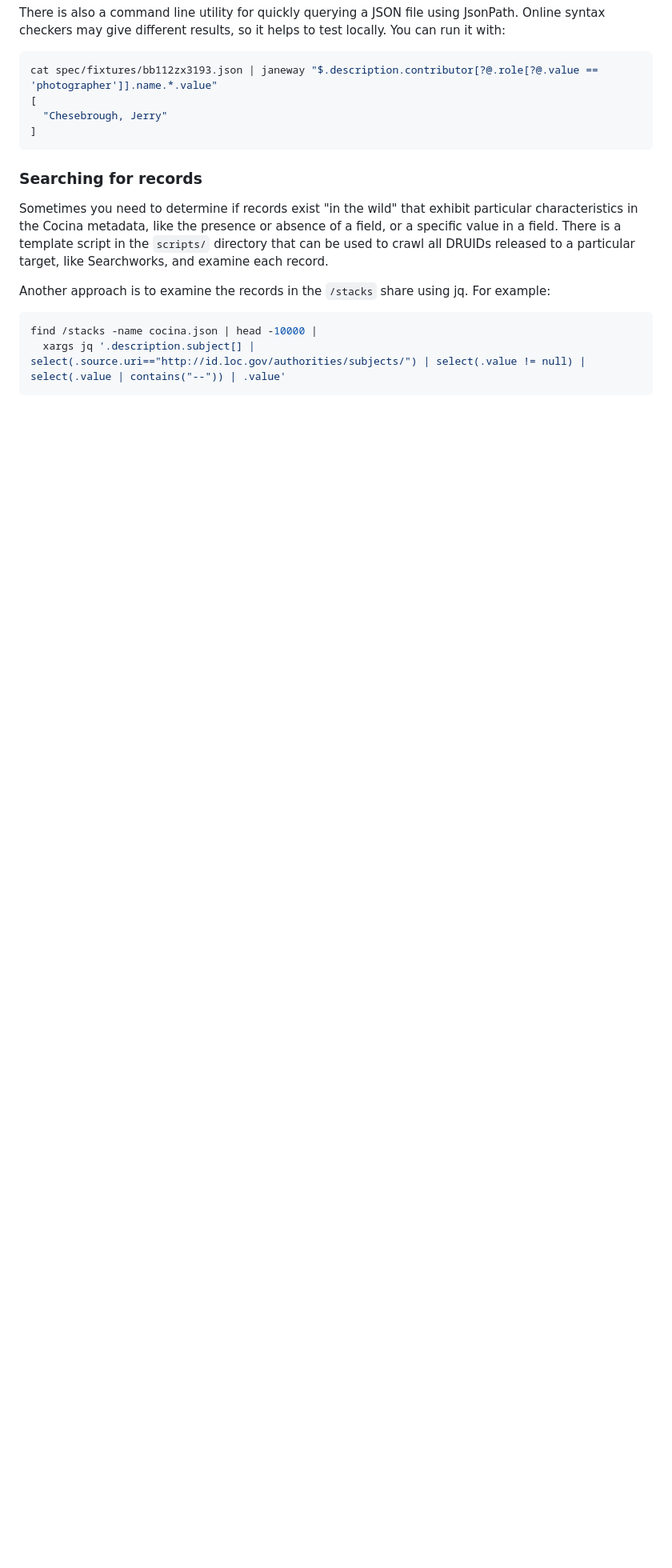
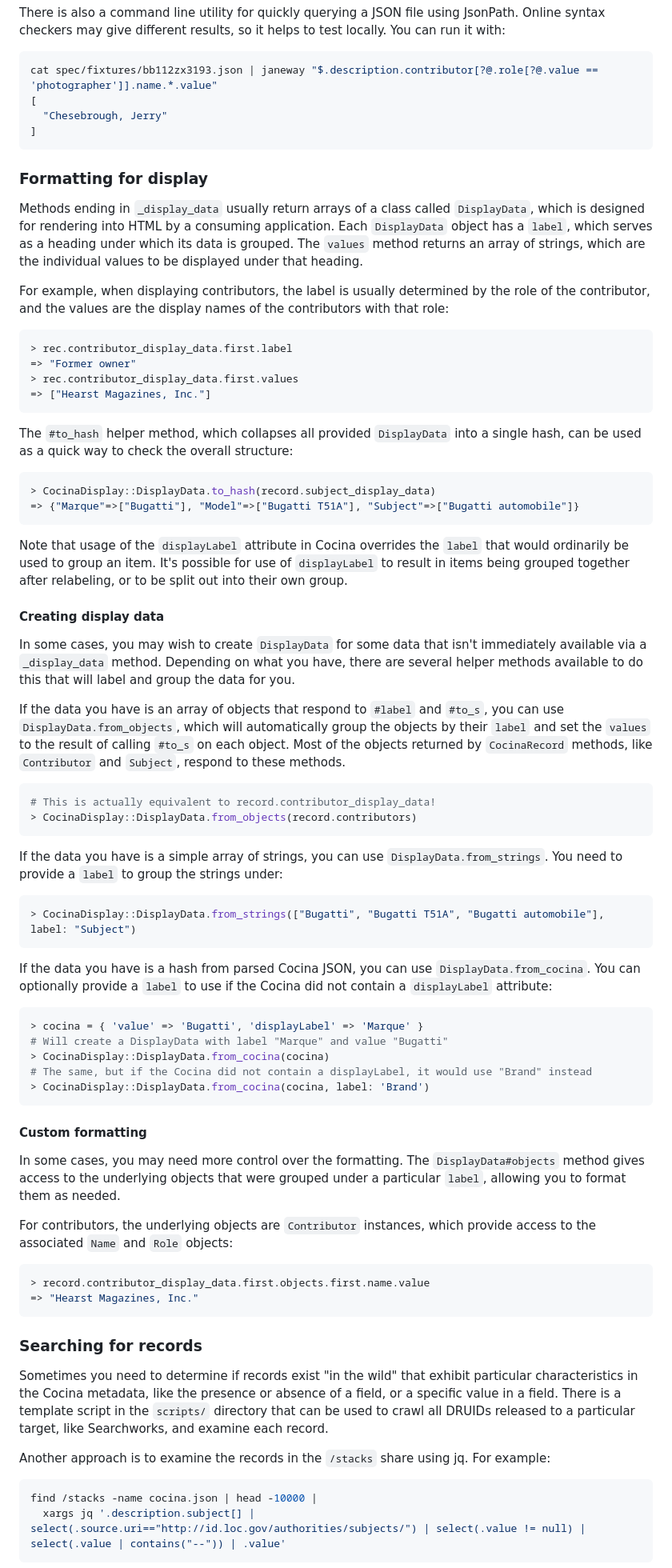
Before and after one commit to sul-dlss/cocina_display, a Markdown page: README.md, the part around one of its changes. Shown at 80% size. Rendered like a GitHub page; blank space fills up the shorter version.

Commit message:
Add info about DisplayData to the README
Closes #181

````diff
--- a/README.md
+++ b/README.md
@@ -88,6 +88,66 @@ cat spec/fixtures/bb112zx3193.json | janeway "$.description.contributor[?@.role[
 ]
 ```
 
+### Formatting for display
+
+Methods ending in `_display_data` usually return arrays of a class called `DisplayData`, which is designed for rendering into HTML by a consuming application. Each `DisplayData` object has a `label`, which serves as a heading under which its data is grouped. The `values` method returns an array of strings, which are the individual values to be displayed under that heading.
+
+For example, when displaying contributors, the label is usually determined by the role of the contributor, and the values are the display names of the contributors with that role:
+
+```ruby
+> rec.contributor_display_data.first.label
+=> "Former owner"
+> rec.contributor_display_data.first.values
+=> ["Hearst Magazines, Inc."]
+```
+
+The `#to_hash` helper method, which collapses all provided `DisplayData` into a single hash, can be used as a quick way to check the overall structure:
+
+```ruby
+> CocinaDisplay::DisplayData.to_hash(record.subject_display_data)
+=> {"Marque"=>["Bugatti"], "Model"=>["Bugatti T51A"], "Subject"=>["Bugatti automobile"]}
+```
+
+Note that usage of the `displayLabel` attribute in Cocina overrides the `label` that would ordinarily be used to group an item. It's possible for use of `displayLabel` to result in items being grouped together after relabeling, or to be split out into their own group.
+
+#### Creating display data
+
+In some cases, you may wish to create `DisplayData` for some data that isn't immediately available via a `_display_data` method. Depending on what you have, there are several helper methods available to do this that will label and group the data for you.
+
+If the data you have is an array of objects that respond to `#label` and `#to_s`, you can use `DisplayData.from_objects`, which will automatically group the objects by their `label` and set the `values` to the result of calling `#to_s` on each object. Most of the objects returned by `CocinaRecord` methods, like `Contributor` and `Subject`, respond to these methods.
+
+```ruby
+# This is actually equivalent to record.contributor_display_data!
+> CocinaDisplay::DisplayData.from_objects(record.contributors)
+```
+
+If the data you have is a simple array of strings, you can use `DisplayData.from_strings`. You need to provide a `label` to group the strings under:
+
+```ruby
+> CocinaDisplay::DisplayData.from_strings(["Bugatti", "Bugatti T51A", "Bugatti automobile"], label: "Subject")
+```
+
+If the data you have is a hash from parsed Cocina JSON, you can use `DisplayData.from_cocina`. You can optionally provide a `label` to use if the Cocina did not contain a `displayLabel` attribute:
+
+```ruby
+> cocina = { 'value' => 'Bugatti', 'displayLabel' => 'Marque' }
+# Will create a DisplayData with label "Marque" and value "Bugatti"
+> CocinaDisplay::DisplayData.from_cocina(cocina)
+# The same, but if the Cocina did not contain a displayLabel, it would use "Brand" instead
+> CocinaDisplay::DisplayData.from_cocina(cocina, label: 'Brand')
+```
+
+#### Custom formatting
+
+In some cases, you may need more control over the formatting. The `DisplayData#objects` method gives access to the underlying objects that were grouped under a particular `label`, allowing you to format them as needed.
+
+For contributors, the underlying objects are `Contributor` instances, which provide access to the associated `Name` and `Role` objects:
+
+```ruby
+> record.contributor_display_data.first.objects.first.name.value
+=> "Hearst Magazines, Inc."
+```
+
 ### Searching for records
 
 Sometimes you need to determine if records exist "in the wild" that exhibit particular characteristics in the Cocina metadata, like the presence or absence of a field, or a specific value in a field. There is a template script in the `scripts/` directory that can be used to crawl all DRUIDs released to a particular target, like Searchworks, and examine each record.
````
Also changed, not shown: other parts of README.md (+1 -1 lines).
